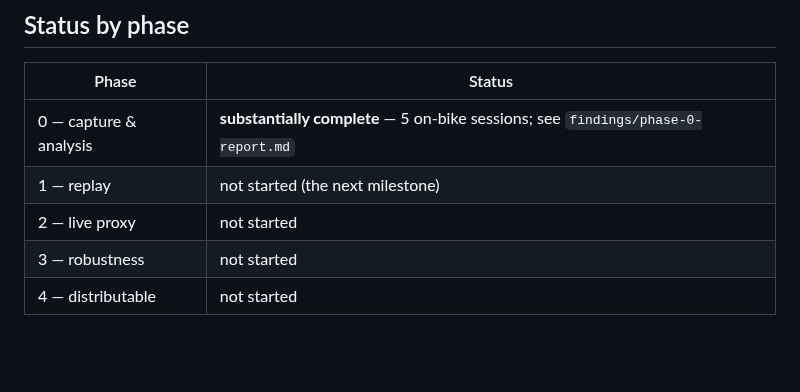
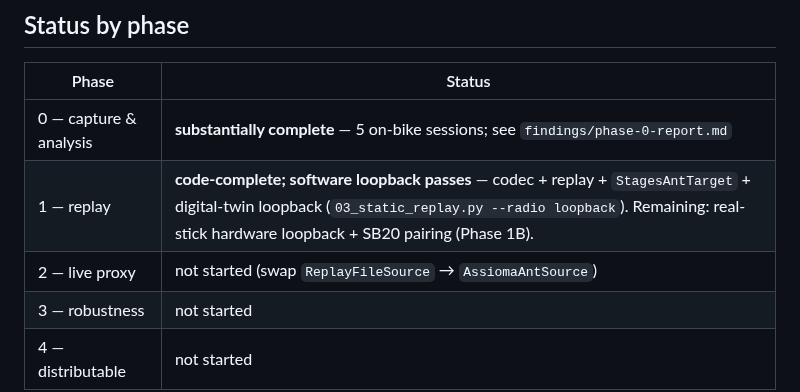
Before and after one commit to cauldnz/SB20-power-proxy, a Markdown page: code/README.md, the part around the change. Drawn GitHub-style; blank space fills up the shorter version.

```diff
--- a/code/README.md
+++ b/code/README.md
@@ -123,7 +123,7 @@ See `../03-central-hypothesis-and-phase-zero.md` for the full Phase 0 capture pl
 | Phase | Status |
 |-------|--------|
 | 0 — capture & analysis | **substantially complete** — 5 on-bike sessions; see `findings/phase-0-report.md` |
-| 1 — replay | not started (the next milestone) |
-| 2 — live proxy | not started |
+| 1 — replay | **code-complete; software loopback passes** — codec + replay + `StagesAntTarget` + digital-twin loopback (`03_static_replay.py --radio loopback`). Remaining: real-stick hardware loopback + SB20 pairing (Phase 1B). |
+| 2 — live proxy | not started (swap `ReplayFileSource` → `AssiomaAntSource`) |
 | 3 — robustness | not started |
 | 4 — distributable | not started |
```
Also changed, not shown: code/findings/decisions.md (+45 -0 lines), code/findings/forward-plan.md (+40 -28 lines).
